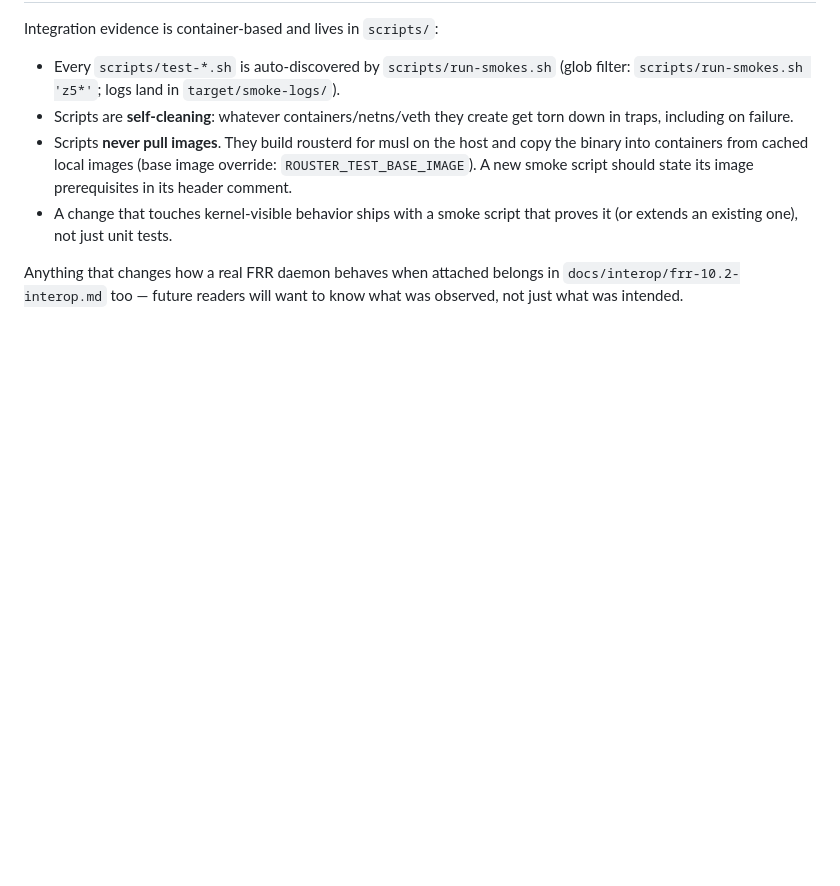
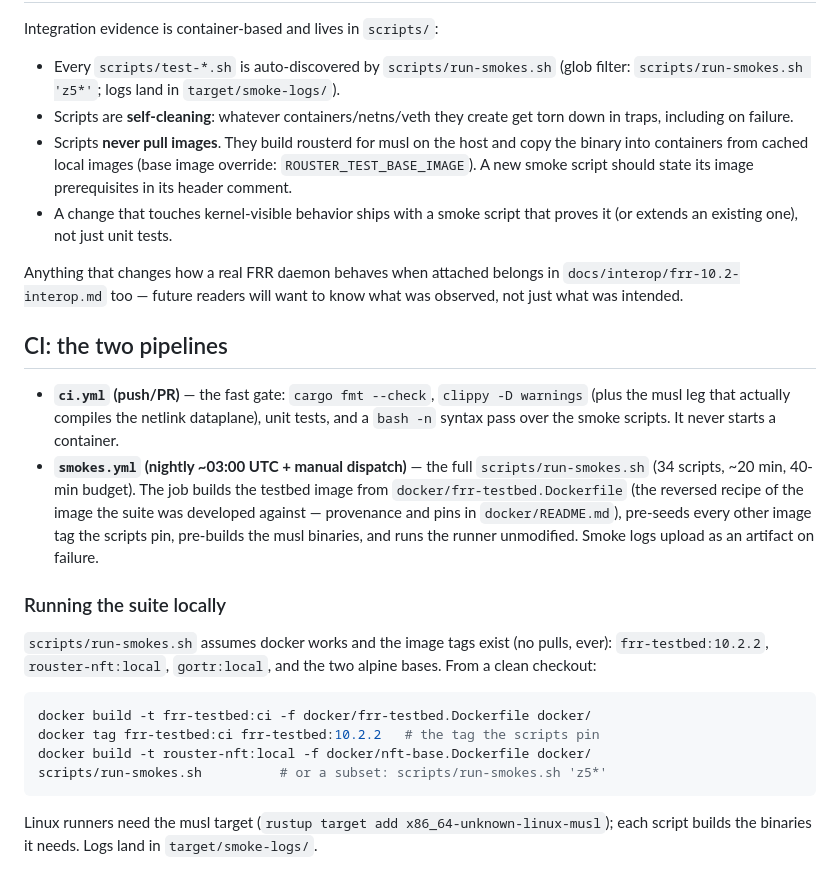
Before and after one commit to li-ch/rouster, a Markdown page: CONTRIBUTING.md, the part around the change. Rendered like a GitHub page; blank space fills up the shorter version.

Commit message:
ci: README smokes badge + CONTRIBUTING's two-pipeline CI section
README gains the nightly smokes badge; the CI/testing lines now say
what actually runs where (push gate vs nightly suite, the in-repo
testbed recipe). CONTRIBUTING explains both pipelines and how to
run the suite locally from a clean checkout.

````diff
--- a/CONTRIBUTING.md
+++ b/CONTRIBUTING.md
@@ -85,3 +85,34 @@ Integration evidence is container-based and lives in `scripts/`:
 Anything that changes how a real FRR daemon behaves when attached belongs
 in `docs/interop/frr-10.2-interop.md` too — future readers will want to
 know what was observed, not just what was intended.
+
+## CI: the two pipelines
+
+- **`ci.yml` (push/PR)** — the fast gate: `cargo fmt --check`,
+  `clippy -D warnings` (plus the musl leg that actually compiles the
+  netlink dataplane), unit tests, and a `bash -n` syntax pass over
+  the smoke scripts. It never starts a container.
+- **`smokes.yml` (nightly ~03:00 UTC + manual dispatch)** — the full
+  `scripts/run-smokes.sh` (34 scripts, ~20 min, 40-min budget). The
+  job builds the testbed image from `docker/frr-testbed.Dockerfile`
+  (the reversed recipe of the image the suite was developed against —
+  provenance and pins in `docker/README.md`), pre-seeds every other
+  image tag the scripts pin, pre-builds the musl binaries, and runs
+  the runner unmodified. Smoke logs upload as an artifact on failure.
+
+### Running the suite locally
+
+`scripts/run-smokes.sh` assumes docker works and the image tags exist
+(no pulls, ever): `frr-testbed:10.2.2`, `rouster-nft:local`,
+`gortr:local`, and the two alpine bases. From a clean checkout:
+
+```sh
+docker build -t frr-testbed:ci -f docker/frr-testbed.Dockerfile docker/
+docker tag frr-testbed:ci frr-testbed:10.2.2   # the tag the scripts pin
+docker build -t rouster-nft:local -f docker/nft-base.Dockerfile docker/
+scripts/run-smokes.sh          # or a subset: scripts/run-smokes.sh 'z5*'
+```
+
+Linux runners need the musl target (`rustup target add
+x86_64-unknown-linux-musl`); each script builds the binaries it
+needs. Logs land in `target/smoke-logs/`.
````
Also changed, not shown: README.md (+7 -3 lines).
